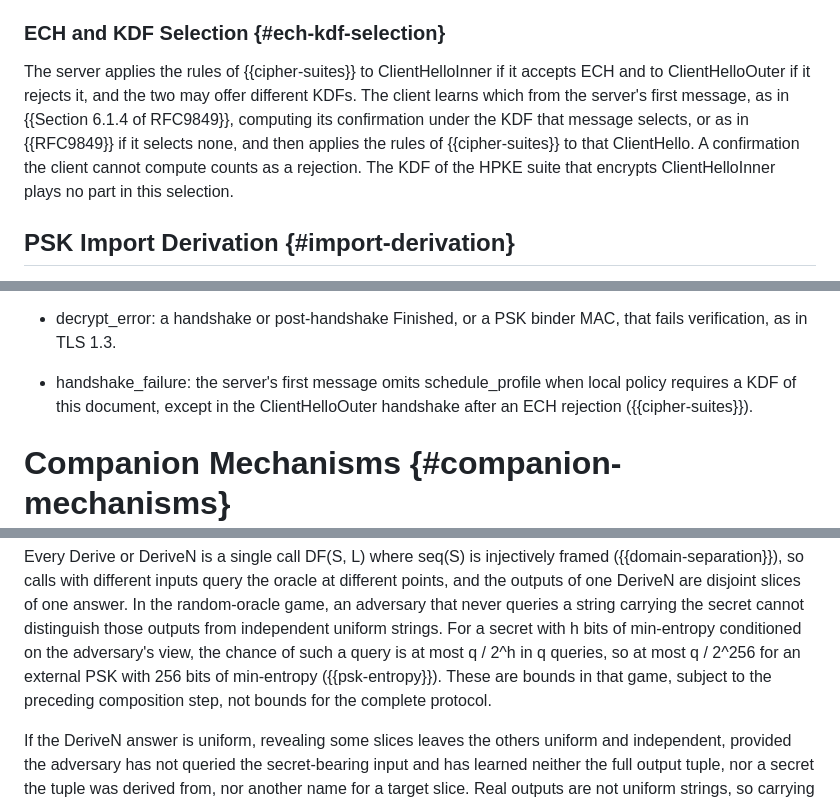
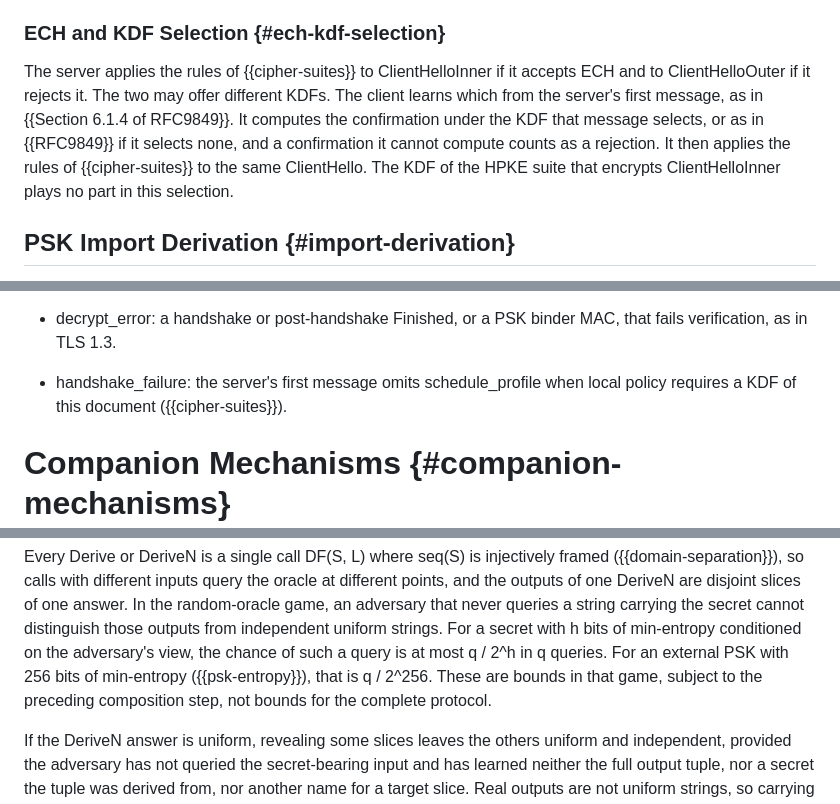
Before and after one commit to grittygrease/draft-sullivan-tls-xof-schedule-collab, a Markdown page: draft-sullivan-tls-xof-schedule.md, 3 parts joined by grey strips. GitHub-like rendering.

Commit message:
Split the long ECH and bound sentences, point the alert to its rule

```diff
--- a/draft-sullivan-tls-xof-schedule.md
+++ b/draft-sullivan-tls-xof-schedule.md
@@ -883,13 +883,13 @@ HelloRetryRequest.
 ### ECH and KDF Selection {#ech-kdf-selection}
 
 The server applies the rules of {{cipher-suites}} to ClientHelloInner if
-it accepts ECH and to ClientHelloOuter if it rejects it, and the two may
+it accepts ECH and to ClientHelloOuter if it rejects it.  The two may
 offer different KDFs.  The client learns which from the server's first
-message, as in {{Section 6.1.4 of RFC9849}}, computing its confirmation
-under the KDF that message selects, or as in {{RFC9849}} if it selects
-none, and then applies the rules of {{cipher-suites}} to that
-ClientHello.  A confirmation the client cannot compute counts as a
-rejection.  The KDF of the HPKE suite that encrypts ClientHelloInner
+message, as in {{Section 6.1.4 of RFC9849}}.  It computes the
+confirmation under the KDF that message selects, or as in {{RFC9849}} if
+it selects none, and a confirmation it cannot compute counts as a
+rejection.  It then applies the rules of {{cipher-suites}} to the same
+ClientHello.  The KDF of the HPKE suite that encrypts ClientHelloInner
 plays no part in this selection.
 
 ## PSK Import Derivation {#import-derivation}
@@ -1645,8 +1645,7 @@ in addition to those already defined by TLS 1.3:
   MAC, that fails verification, as in TLS 1.3.
 
 - handshake_failure:  the server's first message omits schedule_profile
-  when local policy requires a KDF of this document, except in the
-  ClientHelloOuter handshake after an ECH rejection ({{cipher-suites}}).
+  when local policy requires a KDF of this document ({{cipher-suites}}).
 
 # Companion Mechanisms {#companion-mechanisms}
 
@@ -2029,10 +2028,10 @@ DeriveN are disjoint slices of one answer.  In the random-oracle game,
 an adversary that never queries a string carrying the secret cannot
 distinguish those outputs from independent uniform strings.  For a
 secret with h bits of min-entropy conditioned on the adversary's view,
-the chance of such a query is at most q / 2^h in q queries, so at most
-q / 2^256 for an external PSK with 256 bits of min-entropy
-({{psk-entropy}}).  These are bounds in that game, subject to the
-preceding composition step, not bounds for the complete protocol.
+the chance of such a query is at most q / 2^h in q queries.  For an
+external PSK with 256 bits of min-entropy ({{psk-entropy}}), that is
+q / 2^256.  These are bounds in that game, subject to the preceding
+composition step, not bounds for the complete protocol.
 
 If the DeriveN answer is uniform, revealing some slices leaves the
 others uniform and independent, provided the adversary has not queried
```
